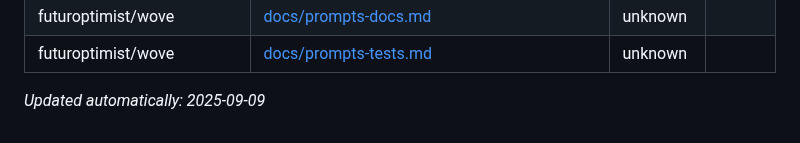
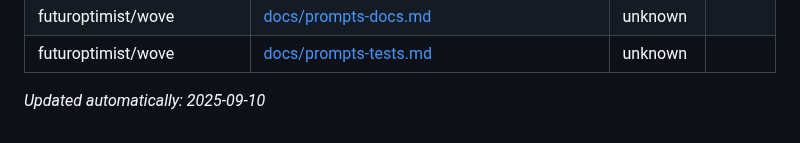
Before and after one commit to futuroptimist/flywheel, a Markdown page: docs/prompt-docs-summary.md, the part around the change. Rendered like a GitHub page.

Commit message:
chore: update prompt docs summary

```diff
--- a/docs/prompt-docs-summary.md
+++ b/docs/prompt-docs-summary.md
@@ -402,4 +402,4 @@ Track outstanding prompt documentation work across repositories. Add rows below
 | futuroptimist/wove | [docs/prompts-docs.md](https://github.com/futuroptimist/wove/blob/main/docs/prompts-docs.md) | unknown | |
 | futuroptimist/wove | [docs/prompts-tests.md](https://github.com/futuroptimist/wove/blob/main/docs/prompts-tests.md) | unknown | |
 
-_Updated automatically: 2025-09-09_
+_Updated automatically: 2025-09-10_
```
